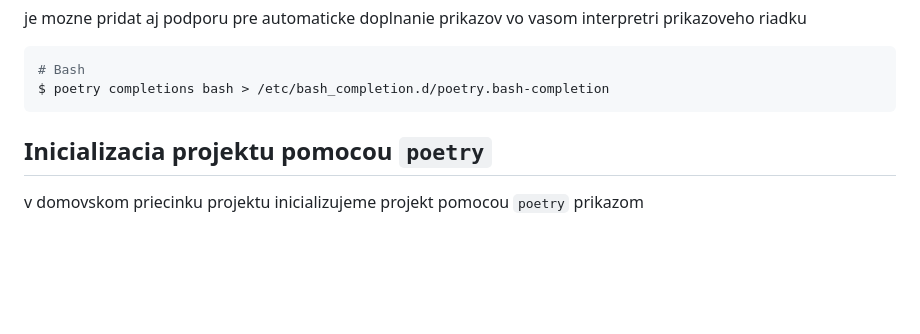
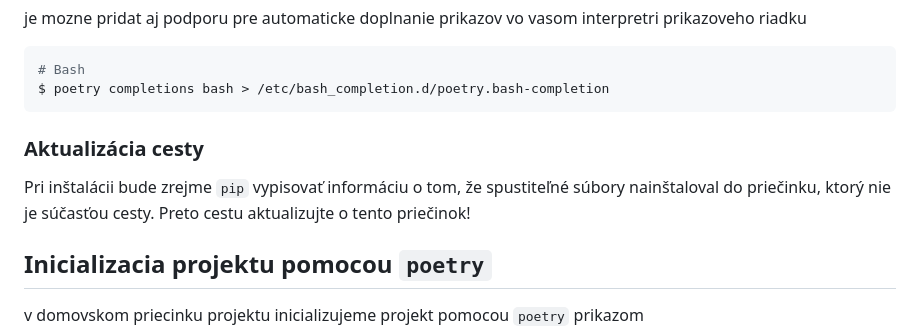
Before and after one commit to bletvaska/fishare, a Markdown page: docs/day.1/05-installation.md, the part around the change. GitHub-like rendering; blank space fills up the shorter version.

````diff
--- a/docs/day.1/05-installation.md
+++ b/docs/day.1/05-installation.md
@@ -26,6 +26,11 @@ je mozne pridat aj podporu pre automaticke doplnanie prikazov vo vasom interpret
 # Bash
 $ poetry completions bash > /etc/bash_completion.d/poetry.bash-completion
 ```
+
+
+### Aktualizácia cesty
+
+Pri inštalácii bude zrejme `pip` vypisovať informáciu o tom, že spustiteľné súbory nainštaloval do priečinku, ktorý nie je súčasťou cesty. Preto cestu aktualizujte o tento priečinok!
 
 
 ## Inicializacia projektu pomocou `poetry`
````
